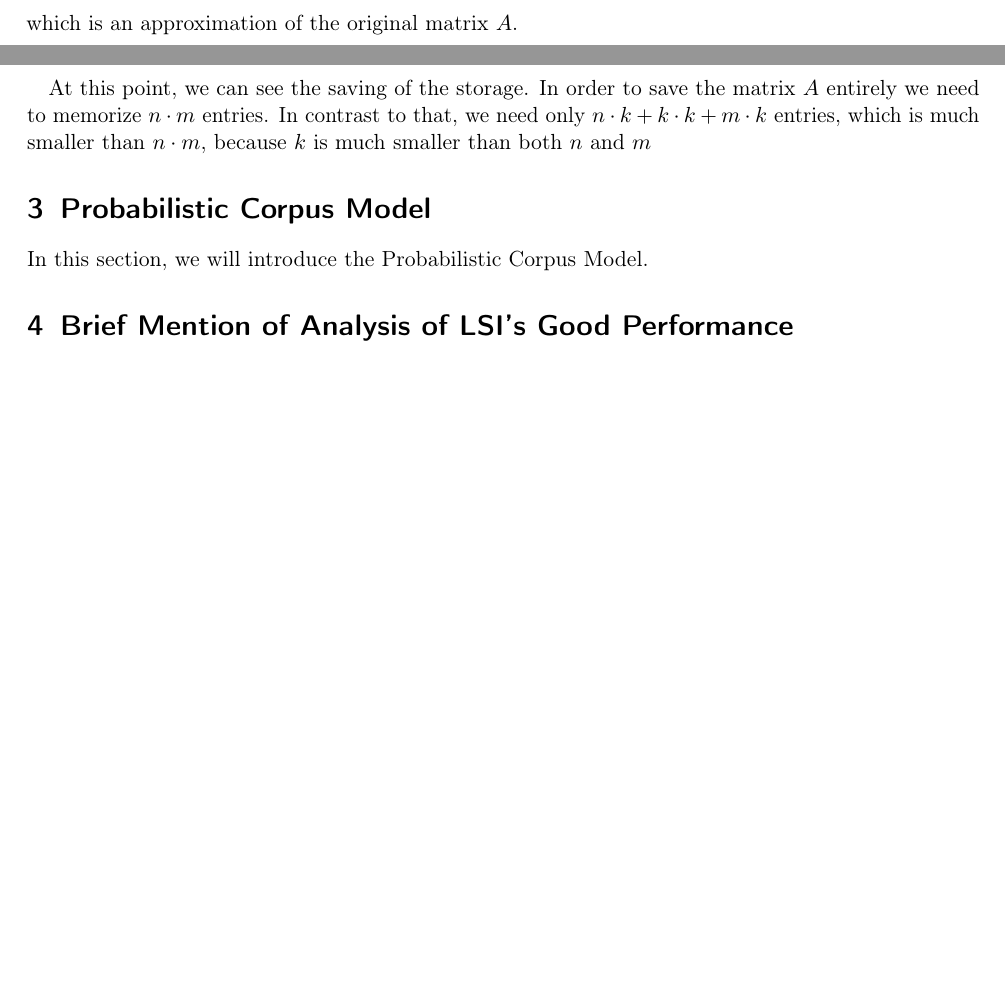
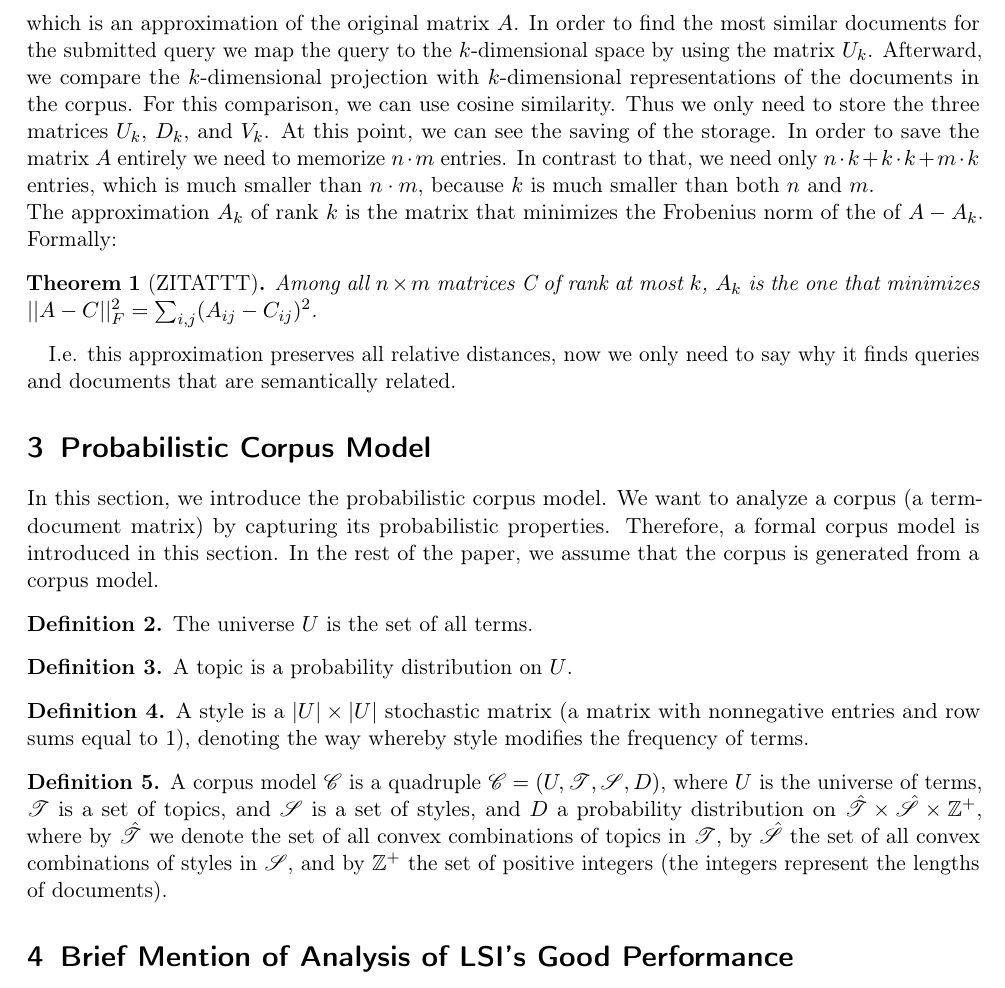
Before and after one commit to Vaheem/i7Seminar, a LaTeX paper (i7seminartemplate.tex): two parts of pages 2 and 3 of 4 before the commit and part of page 3 of 4 after it, the two joined at a grey line, cut so that both start at the same text, the shorter picture padded with empty space. Compiled offline with pdfLaTeX.

Commit message:
Some work

```diff
--- a/i7seminartemplate.tex
+++ b/i7seminartemplate.tex
@@ -75,7 +75,7 @@
 
 % Misc packages
 \usepackage{lipsum}
-
+\usepackage{mathrsfs}
 
 
 %%%%%%%%%%%%%%%%%%%%%%%%%%%%%%%%%%%%%%%%%%%%%%%%%%%%%%%%%%%%%%%%%%%%%%%%%%%%%%%
@@ -155,9 +155,14 @@ LSI keeps only $k$-largest singular values of the matrix considering only the fi
 A_k = U_kD_kV_k^T
 \]
 which is an approximation of the original matrix $A$.
+In order to find the most similar documents for the submitted query we map the query to the $k$-dimensional space by using the matrix $U_k$. Afterward, we compare the $k$-dimensional projection with $k$-dimensional representations of the documents in the corpus. For this comparison, we can use cosine similarity. Thus we only need to store the three matrices $U_k$, $D_k$, and $V_k$.
+At this point, we can see the saving of the storage. In order to save the matrix $A$ entirely we need to memorize $n \cdot m$ entries. In contrast to that, we need only $n \cdot k + k\cdot k + m \cdot k$ entries, which is much smaller than  $n \cdot m$, because $k$ is much smaller than both $n$ and $m$.\\
+The approximation $A_k$ of rank $k$ is the matrix that minimizes the Frobenius norm of the  of $A - A_k$. Formally:
+\begin{theorem}
+	[ZITATTT]Among all $n \times m$ matrices C of rank at most $k$, $A_k$ is the one that minimizes $||A - C||_F^2 = \sum_{i,j}(A_{ij} - C_{ij})^2$.
+\end{theorem}
+I.e. this approximation preserves all relative distances, now we only need to say why it finds queries and documents that are semantically related.
 
-
-At this point, we can see the saving of the storage. In order to save the matrix $A$ entirely we need to memorize $n \cdot m$ entries. In contrast to that, we need only $n \cdot k + k\cdot k + m \cdot k$ entries, which is much smaller than  $n \cdot m$, because $k$ is much smaller than both $n$ and $m$
 
 
 
@@ -168,7 +173,24 @@ At this point, we can see the saving of the storage. In order to save the matrix
 
 
 \section{Probabilistic Corpus Model} %Kes Ej: Since corpus is used for the explanation of both aspects it is more a theoretical framework.
-In this section, we will introduce the Probabilistic Corpus Model.
+In this section, we introduce the probabilistic corpus model. We want to analyze a corpus (a term-document matrix) by capturing its probabilistic properties. Therefore, a formal corpus model is introduced in this section. In the rest of the paper, we assume that the corpus is generated from a corpus model.
+
+\begin{definition}
+The universe $U$ is the set of all terms.
+\end{definition}
+\begin{definition}
+A topic is a probability distribution on $U$.
+\end{definition}
+\begin{definition}
+    A style is a $|U| \times|U|$ stochastic matrix (a matrix with nonnegative entries and row sums equal to 1), denoting the way whereby style modifies
+the frequency of terms.
+\end{definition}
+\begin{definition}
+     A corpus model $\mathscr{C}$ is a quadruple $\mathscr{C} = (U,\mathscr{T}, \mathscr{S}, D)$, where $U$ is
+the universe of terms, $\mathscr{T}$ is a set of topics, and $\mathscr{S}$ is a set of styles, and $D$ a probability distribution on $\hat{\mathscr{T}} \times \hat{\mathscr{S}} \times \mathbb{Z}^+$, where by $\hat{\mathscr{T}}$ we denote the set of all convex combinations of topics in $\mathscr{T}$, by $\hat{\mathscr{S}}$ the set of all convex combinations of styles in $\mathscr{S}$, and by
+$\mathbb{Z}^+$ the set of positive integers (the integers represent the lengths of documents).
+\end{definition}
+
 
 \section{Brief Mention of Analysis of LSI's Good Performance} %KEs Eji see greek paper
 In this part, I will provide the most significant information of paragraph 4 of the original paper. \\
```
Also changed, not shown: Seminar_Concept_Vahe_Eminyan.pdf.
